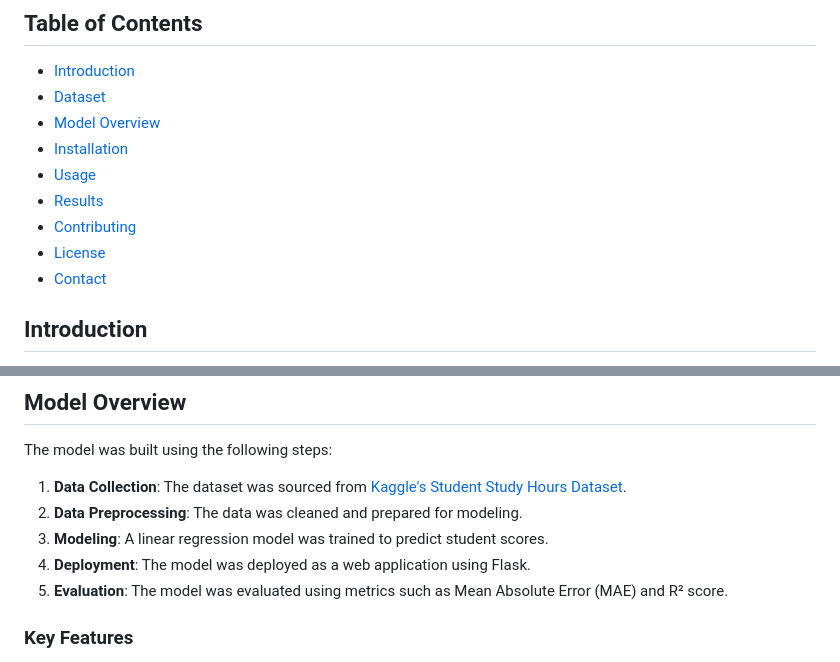
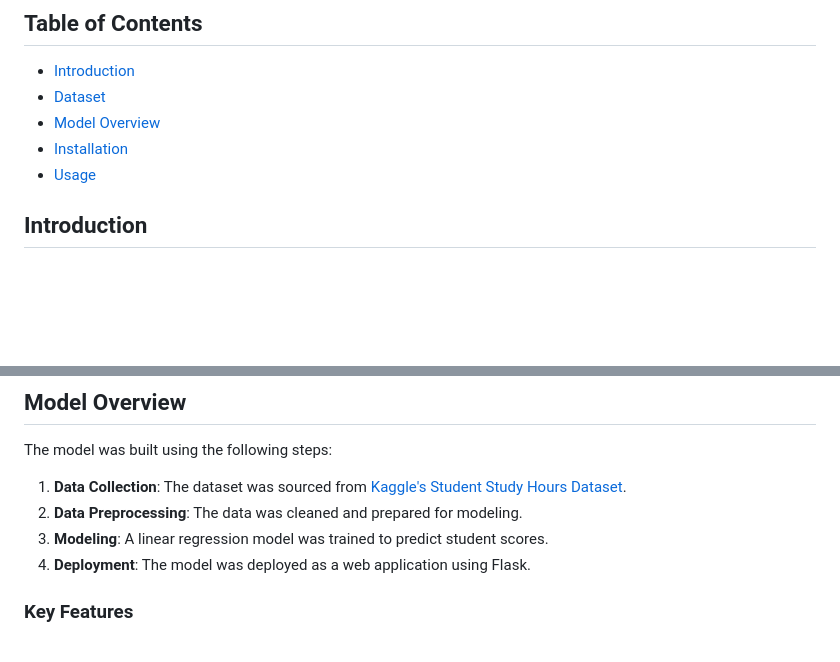
Before and after one commit to kevin-babu-dotcom/StudentScoreModel, a Markdown page: README.md, 2 parts joined by grey strips. GitHub-like rendering; blank space fills up the shorter version.

```diff
--- a/README.md
+++ b/README.md
@@ -11,10 +11,7 @@ Welcome to the **Student Performance Prediction Model** repository! This project
 - [Model Overview](#model-overview)
 - [Installation](#installation)
 - [Usage](#usage)
-- [Results](#results)
-- [Contributing](#contributing)
-- [License](#license)
-- [Contact](#contact)
+
 
 ## Introduction
 
@@ -67,7 +64,6 @@ The model was built using the following steps:
 2. **Data Preprocessing**: The data was cleaned and prepared for modeling.
 3. **Modeling**: A linear regression model was trained to predict student scores.
 4. **Deployment**: The model was deployed as a web application using Flask.
-5. **Evaluation**: The model was evaluated using metrics such as Mean Absolute Error (MAE) and R² score.
 
 ### Key Features
 
```
